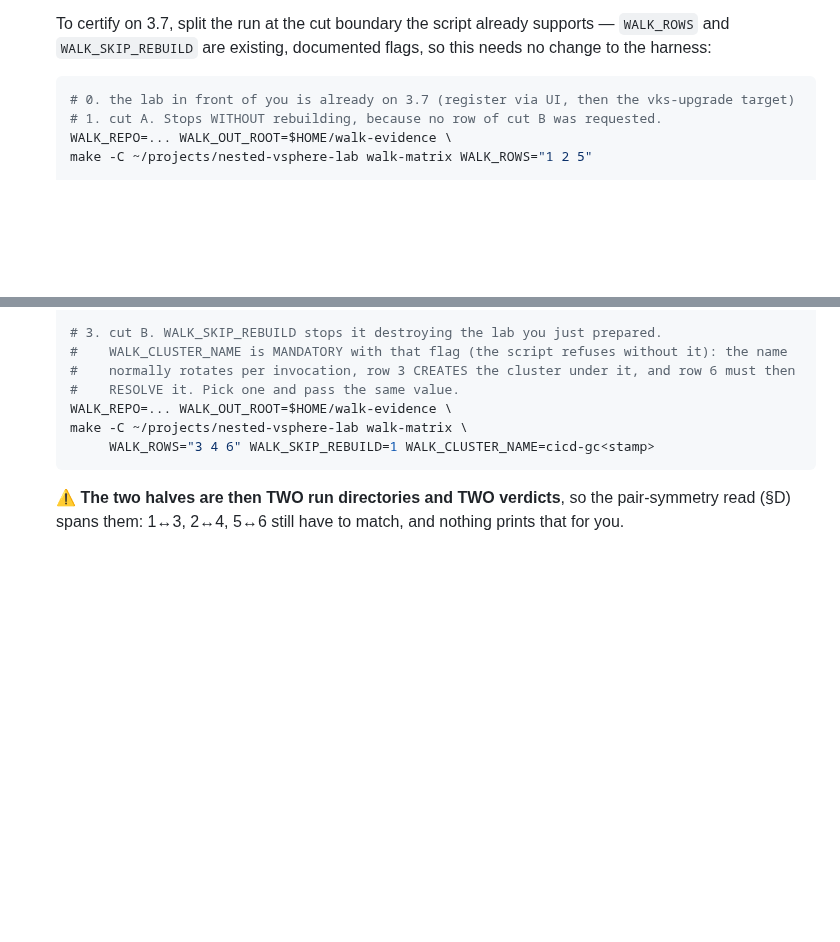
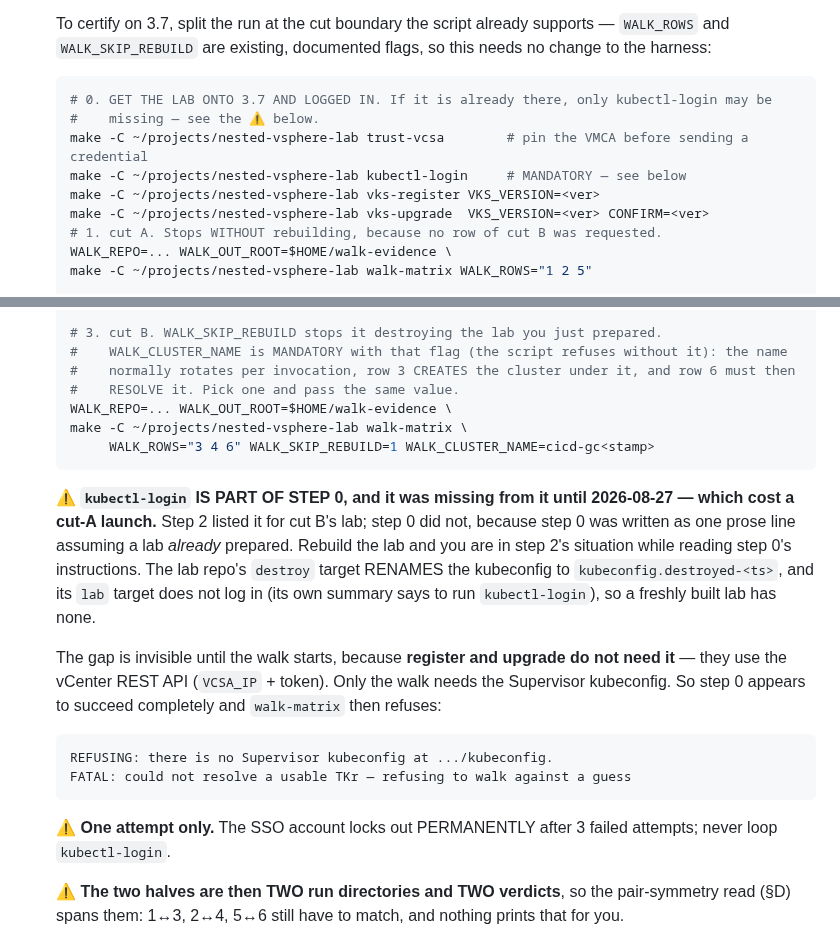
Before and after one commit to AndriyKalashnykov/vks-airgap-cicd, a Markdown page: docs/matrix-standing-rules.md, 2 parts joined by grey strips. Rendered like a GitHub page; blank space fills up the shorter version.

Commit message:
docs(matrix): §A5 step 0 was missing kubectl-login, and it cost a cut-A launch (#1066)
Step 2 (cut B's lab) listed destroy -> lab -> kubectl-login -> upgrade. Step 0 was
one prose line — "the lab in front of you is already on 3.7" — with no commands,
because it assumed a lab already prepared. Rebuild the lab and you are in step 2's
situation while reading step 0's instructions.

The lab repo's destroy target RENAMES the kubeconfig and its lab target does not
log in, so a freshly built lab has none. The gap is invisible until the walk
starts, because register and upgrade do NOT need it — they use the vCenter REST
API. Only the walk needs the Supervisor kubeconfig. So step 0 appears to succeed
completely and walk-matrix then refuses:

    REFUSING: there is no Supervisor kubeconfig at .../kubeconfig.
    FATAL: could not resolve a usable TKr — refusing to walk against a guess

MEASURED 2026-08-27: exactly that, on the first cut-A launch after a rebuild.

Step 0 is now a real command sequence symmetric with step 2 (trust-vcsa,
kubectl-login, vks-register, vks-upgrade), with the one-attempt SSO warning
beside it.

Note the prose deliberately says "the lab repo's destroy target" rather than
naming `make destroy`: check-doc-make-targets correctly refuses a bare target
name that does not exist in THIS repo, per RULE ZERO-B.

````diff
--- a/docs/matrix-standing-rules.md
+++ b/docs/matrix-standing-rules.md
@@ -70,7 +70,12 @@ is no NOTHING cell to walk. `2x2x2` is a category error — see B43 and B108.
    and `WALK_SKIP_REBUILD` are existing, documented flags, so this needs no change to the harness:
 
    ```sh
-   # 0. the lab in front of you is already on 3.7 (register via UI, then the vks-upgrade target)
+   # 0. GET THE LAB ONTO 3.7 AND LOGGED IN. If it is already there, only kubectl-login may be
+   #    missing — see the ⚠️ below.
+   make -C ~/projects/nested-vsphere-lab trust-vcsa        # pin the VMCA before sending a credential
+   make -C ~/projects/nested-vsphere-lab kubectl-login     # MANDATORY — see below
+   make -C ~/projects/nested-vsphere-lab vks-register VKS_VERSION=<ver>
+   make -C ~/projects/nested-vsphere-lab vks-upgrade  VKS_VERSION=<ver> CONFIRM=<ver>
    # 1. cut A. Stops WITHOUT rebuilding, because no row of cut B was requested.
    WALK_REPO=... WALK_OUT_ROOT=$HOME/walk-evidence \
    make -C ~/projects/nested-vsphere-lab walk-matrix WALK_ROWS="1 2 5"
@@ -90,6 +95,25 @@ is no NOTHING cell to walk. `2x2x2` is a category error — see B43 and B108.
    make -C ~/projects/nested-vsphere-lab walk-matrix \
         WALK_ROWS="3 4 6" WALK_SKIP_REBUILD=1 WALK_CLUSTER_NAME=cicd-gc<stamp>
    ```
+
+   ⚠️ **`kubectl-login` IS PART OF STEP 0, and it was missing from it until 2026-08-27 — which cost
+   a cut-A launch.** Step 2 listed it for cut B's lab; step 0 did not, because step 0 was written as
+   one prose line assuming a lab *already* prepared. Rebuild the lab and you are in step 2's
+   situation while reading step 0's instructions. The lab repo's `destroy` target RENAMES the
+   kubeconfig to `kubeconfig.destroyed-<ts>`, and its `lab` target does not log in (its own summary
+   says to run `kubectl-login`), so a freshly built lab has none.
+
+   The gap is invisible until the walk starts, because **register and upgrade do not need it** — they
+   use the vCenter REST API (`VCSA_IP` + token). Only the walk needs the Supervisor kubeconfig. So
+   step 0 appears to succeed completely and `walk-matrix` then refuses:
+
+   ```text
+   REFUSING: there is no Supervisor kubeconfig at .../kubeconfig.
+   FATAL: could not resolve a usable TKr — refusing to walk against a guess
+   ```
+
+   ⚠️ **One attempt only.** The SSO account locks out PERMANENTLY after 3 failed attempts; never
+   loop `kubectl-login`.
 
    ⚠️ **The two halves are then TWO run directories and TWO verdicts**, so the pair-symmetry read
    (§D) spans them: 1↔3, 2↔4, 5↔6 still have to match, and nothing prints that for you.
````
